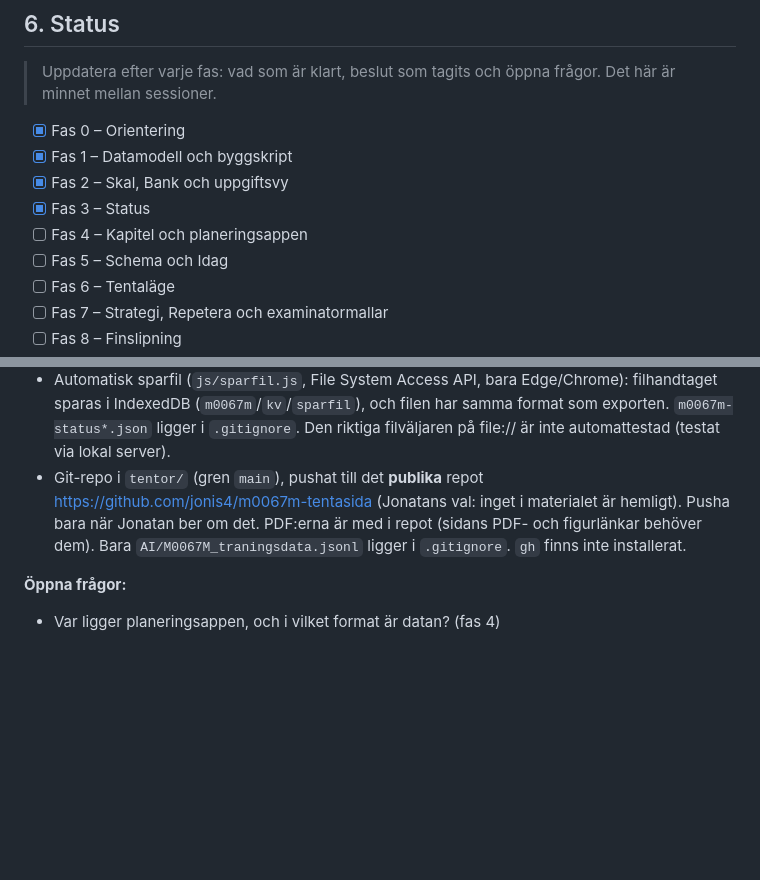
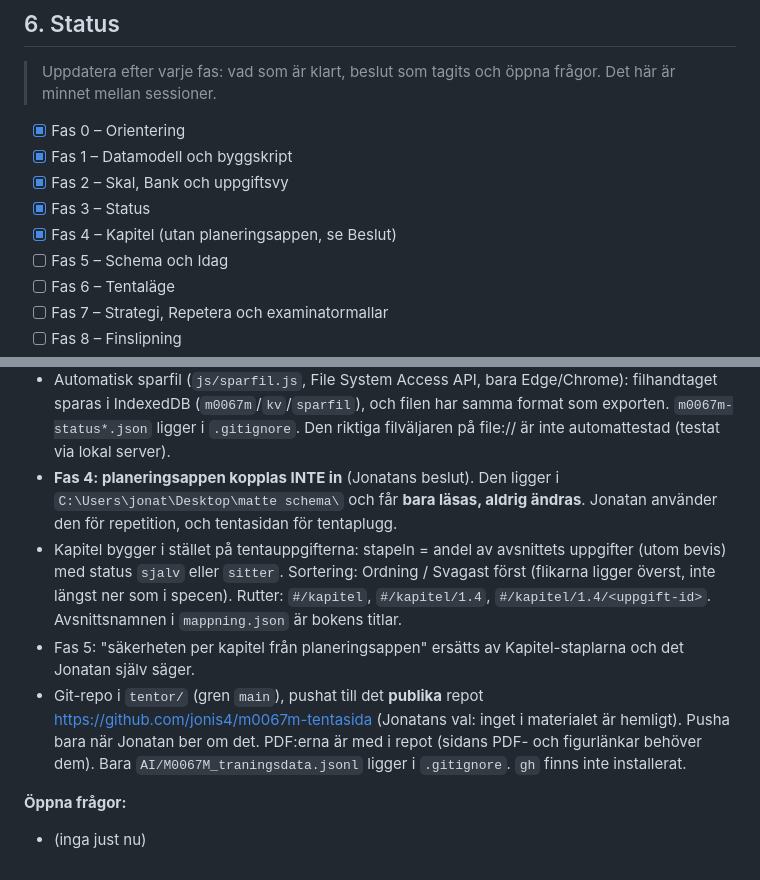
Before and after one commit to jonis4/m0067m-tentasida, a Markdown page: AI/CLAUDE.md, 2 parts joined by grey strips. Drawn GitHub-style; blank space fills up the shorter version.

Commit message:
CLAUDE.md: fas 4 klar, planeringsappen kopplas inte in
Co-Authored-By: Claude Opus 5.5 <noreply@anthropic.com>

```diff
--- a/AI/CLAUDE.md
+++ b/AI/CLAUDE.md
@@ -262,7 +262,7 @@ Varje fas har ett mål, vad som ska göras och **klart när**. Ordningen följer
 - [x] Fas 1 – Datamodell och byggskript
 - [x] Fas 2 – Skal, Bank och uppgiftsvy
 - [x] Fas 3 – Status
-- [ ] Fas 4 – Kapitel och planeringsappen
+- [x] Fas 4 – Kapitel (utan planeringsappen, se Beslut)
 - [ ] Fas 5 – Schema och Idag
 - [ ] Fas 6 – Tentaläge
 - [ ] Fas 7 – Strategi, Repetera och examinatormallar
@@ -283,7 +283,10 @@ Varje fas har ett mål, vad som ska göras och **klart när**. Ordningen följer
 - Verifiering: headless Edge + puppeteer-core (testskript i scratchpad, inte i projektet).
 - Fas 3: status i `js/status.js` (localStorage-nyckel `m0067m.status.v1`, varje post har `status`, `tid` och `historik`). Statusnycklar: `hjalp`, `sjalv`, `sitter` (null = ej gjord). Klick på vald status tar bort den. Tangenter ← → L 1 2 3. Sidfoten har Exportera/Importera/Rensa med bekräftelse i sidan och Ångra.
 - Automatisk sparfil (`js/sparfil.js`, File System Access API, bara Edge/Chrome): filhandtaget sparas i IndexedDB (`m0067m`/`kv`/`sparfil`), och filen har samma format som exporten. `m0067m-status*.json` ligger i `.gitignore`. Den riktiga filväljaren på file:// är inte automattestad (testat via lokal server).
+- **Fas 4: planeringsappen kopplas INTE in** (Jonatans beslut). Den ligger i `C:\Users\jonat\Desktop\matte schema\` och får **bara läsas, aldrig ändras**. Jonatan använder den för repetition, och tentasidan för tentaplugg.
+- Kapitel bygger i stället på tentauppgifterna: stapeln = andel av avsnittets uppgifter (utom bevis) med status `sjalv` eller `sitter`. Sortering: Ordning / Svagast först (flikarna ligger överst, inte längst ner som i specen). Rutter: `#/kapitel`, `#/kapitel/1.4`, `#/kapitel/1.4/<uppgift-id>`. Avsnittsnamnen i `mappning.json` är bokens titlar.
+- Fas 5: "säkerheten per kapitel från planeringsappen" ersätts av Kapitel-staplarna och det Jonatan själv säger.
 - Git-repo i `tentor/` (gren `main`), pushat till det **publika** repot https://github.com/jonis4/m0067m-tentasida (Jonatans val: inget i materialet är hemligt). Pusha bara när Jonatan ber om det. PDF:erna är med i repot (sidans PDF- och figurlänkar behöver dem). Bara `AI/M0067M_traningsdata.jsonl` ligger i `.gitignore`. `gh` finns inte installerat.
 
 **Öppna frågor:**
-- Var ligger planeringsappen, och i vilket format är datan? (fas 4)
+- (inga just nu)
```
